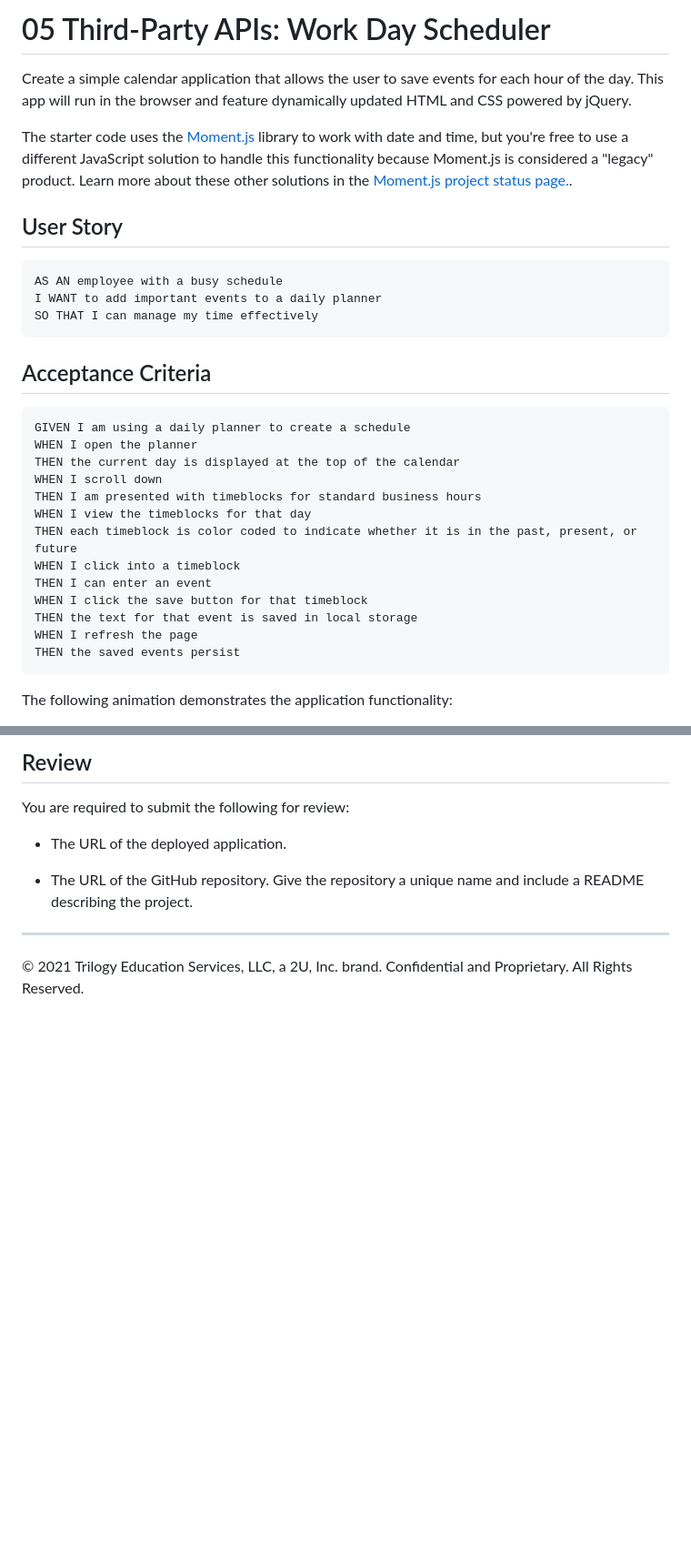
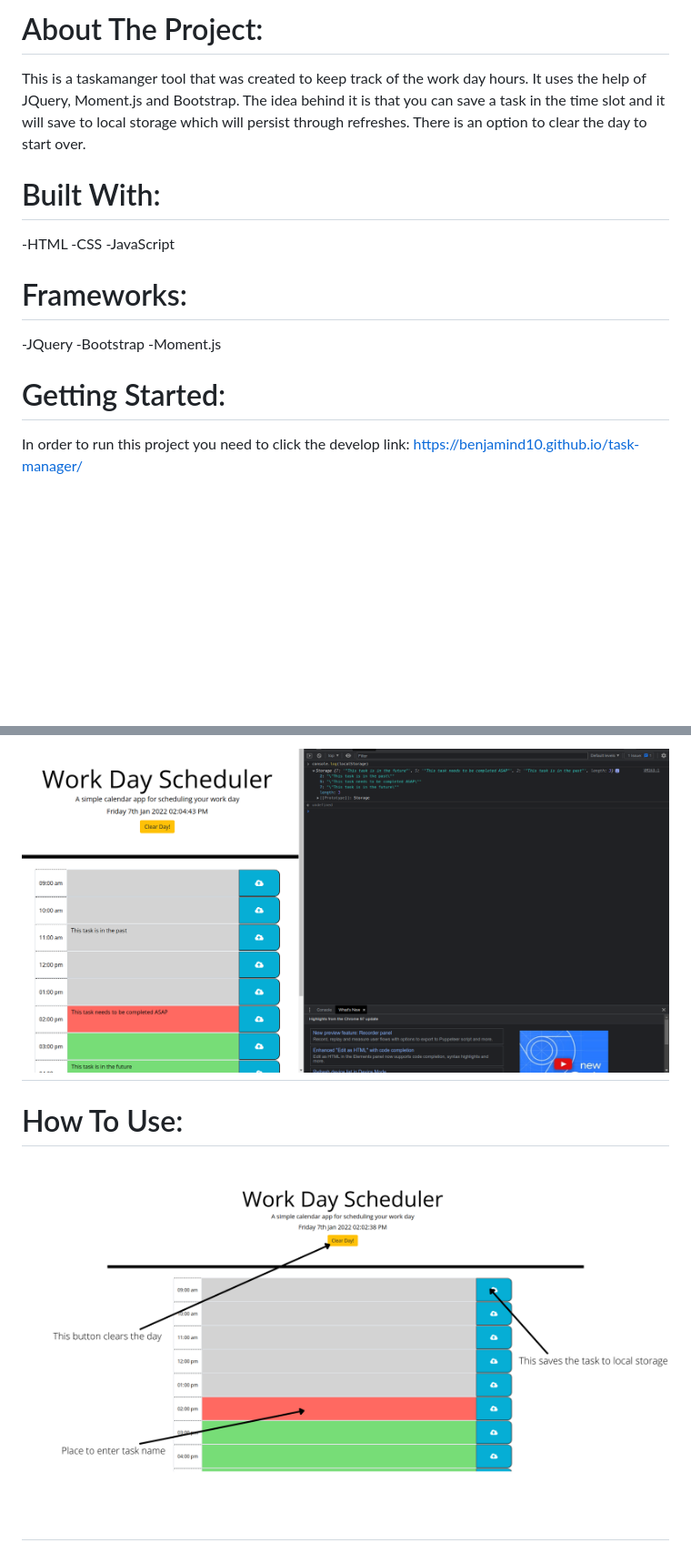
Before and after one commit to benjamind10/task-manager, a Markdown page: README.md, 2 parts joined by grey strips. Shown: that part at 91% size. Rendered like a GitHub page; pictures changed too: assets/images/demo.png (added), assets/images/instructions.png (added); blank space fills up the shorter version.

````diff
--- a/README.md
+++ b/README.md
@@ -1,34 +1,20 @@
-# 05 Third-Party APIs: Work Day Scheduler
+# About The Project:
 
-Create a simple calendar application that allows the user to save events for each hour of the day. This app will run in the browser and feature dynamically updated HTML and CSS powered by jQuery.
+This is a taskamanger tool that was created to keep track of the work day hours. It uses the help of JQuery, Moment.js and Bootstrap. The idea behind it is that you can save a task in the time slot and it will save to local storage which will persist through refreshes. There is an option to clear the day to start over.
 
-The starter code uses the [Moment.js](https://momentjs.com/) library to work with date and time, but you're free to use a different JavaScript solution to handle this functionality because Moment.js is considered a "legacy" product. Learn more about these other solutions in the [Moment.js project status page.](https://momentjs.com/docs/#/-project-status/).
+# Built With:
 
-## User Story
+-HTML
+-CSS
+-JavaScript
 
-```
-AS AN employee with a busy schedule
-I WANT to add important events to a daily planner
-SO THAT I can manage my time effectively
-```
+# Frameworks:
 
-## Acceptance Criteria
+-JQuery
+-Bootstrap
+-Moment.js
 
-```
-GIVEN I am using a daily planner to create a schedule
-WHEN I open the planner
-THEN the current day is displayed at the top of the calendar
-WHEN I scroll down
-THEN I am presented with timeblocks for standard business hours
-WHEN I view the timeblocks for that day
-THEN each timeblock is color coded to indicate whether it is in the past, present, or future
-WHEN I click into a timeblock
-THEN I can enter an event
-WHEN I click the save button for that timeblock
-THEN the text for that event is saved in local storage
-WHEN I refresh the page
-THEN the saved events persist
-```
+# Getting Started:
 
-The following animation demonstrates the application functionality:
+In order to run this project you need to click the develop link: https://benjamind10.github.io/task-manager/
 
@@ -36,11 +22,6 @@ The following animation demonstrates the application functionality:
 
-## Review
+## ![Demo](./assets/images/demo.png)
 
-You are required to submit the following for review:
+# How To Use:
 
-* The URL of the deployed application.
-
-* The URL of the GitHub repository. Give the repository a unique name and include a README describing the project.
-
----
-© 2021 Trilogy Education Services, LLC, a 2U, Inc. brand. Confidential and Proprietary. All Rights Reserved.
+## ![Instructions](./assets/images/instructions.png)
````
Also changed, not shown: other parts of README.md (+1 -1 lines).
